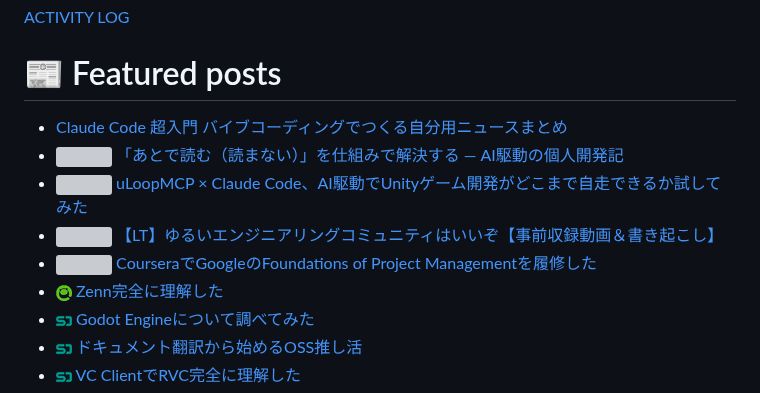
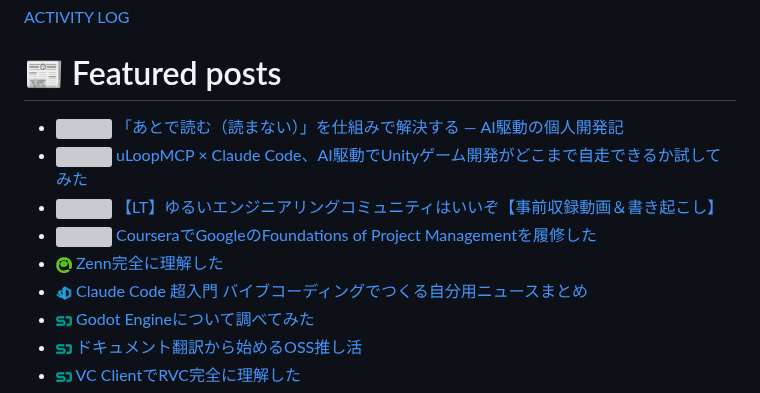
Before and after one commit to unsolublesugar/unsolublesugar, a Markdown page: README.md, the part around one of its changes. Rendered like a GitHub page; pictures changed too: platform_icons/docswell.png (added); grey boxes are pictures that could not be loaded.

Commit message:
update README.md
Co-Authored-By: Claude Opus 4.6 (1M context) <noreply@anthropic.com>

```diff
--- a/README.md
+++ b/README.md
@@ -39,12 +39,12 @@ Last Updated on 3/28/2026, 12:47:25 AM</p>
 # 📰 Featured posts
 
 <!--[START POSTS]-->
-- [Claude Code 超入門 バイブコーディングでつくる自分用ニュースまとめ](https://www.docswell.com/s/unsoluble_sugar/KWM7R1-2025-11-24-161918)
 - ![](platform_icons/zenn.png) [「あとで読む（読まない）」を仕組みで解決する — AI駆動の個人開発記](https://zenn.dev/unsoluble_sugar/articles/beaac7bbf9ee7a)
 - ![](platform_icons/zenn.png) [uLoopMCP × Claude Code、AI駆動でUnityゲーム開発がどこまで自走できるか試してみた](https://zenn.dev/unsoluble_sugar/articles/cd8d59be7b8f85)
 - ![](platform_icons/zenn.png) [【LT】ゆるいエンジニアリングコミュニティはいいぞ【事前収録動画＆書き起こし】](https://zenn.dev/easy_easy/articles/c50834cc069906)
 - ![](platform_icons/zenn.png) [CourseraでGoogleのFoundations of Project Managementを履修した](https://zenn.dev/unsoluble_sugar/articles/5330b19412687ee0b435)
 - ![](platform_icons/qiita.png) [Zenn完全に理解した](https://qiita.com/unsoluble_sugar/items/558a11b455d042d648d6)
+- ![](platform_icons/docswell.png) [Claude Code 超入門 バイブコーディングでつくる自分用ニュースまとめ](https://www.docswell.com/s/unsoluble_sugar/KWM7R1-2025-11-24-161918)
 - ![](platform_icons/speakerdeck.png) [Godot Engineについて調べてみた](https://speakerdeck.com/unsoluble_sugar/godot-enginenituitediao-betemita)
 - ![](platform_icons/speakerdeck.png) [ドキュメント翻訳から始めるOSS推し活](https://speakerdeck.com/unsoluble_sugar/dokiyumentofan-yi-karashi-meruosstui-sihuo)
 - ![](platform_icons/speakerdeck.png) [VC ClientでRVC完全に理解した](https://speakerdeck.com/unsoluble_sugar/rvc-with-vcclient-completely-understood)
```
Also changed, not shown: other parts of README.md (+1 -0 lines).
